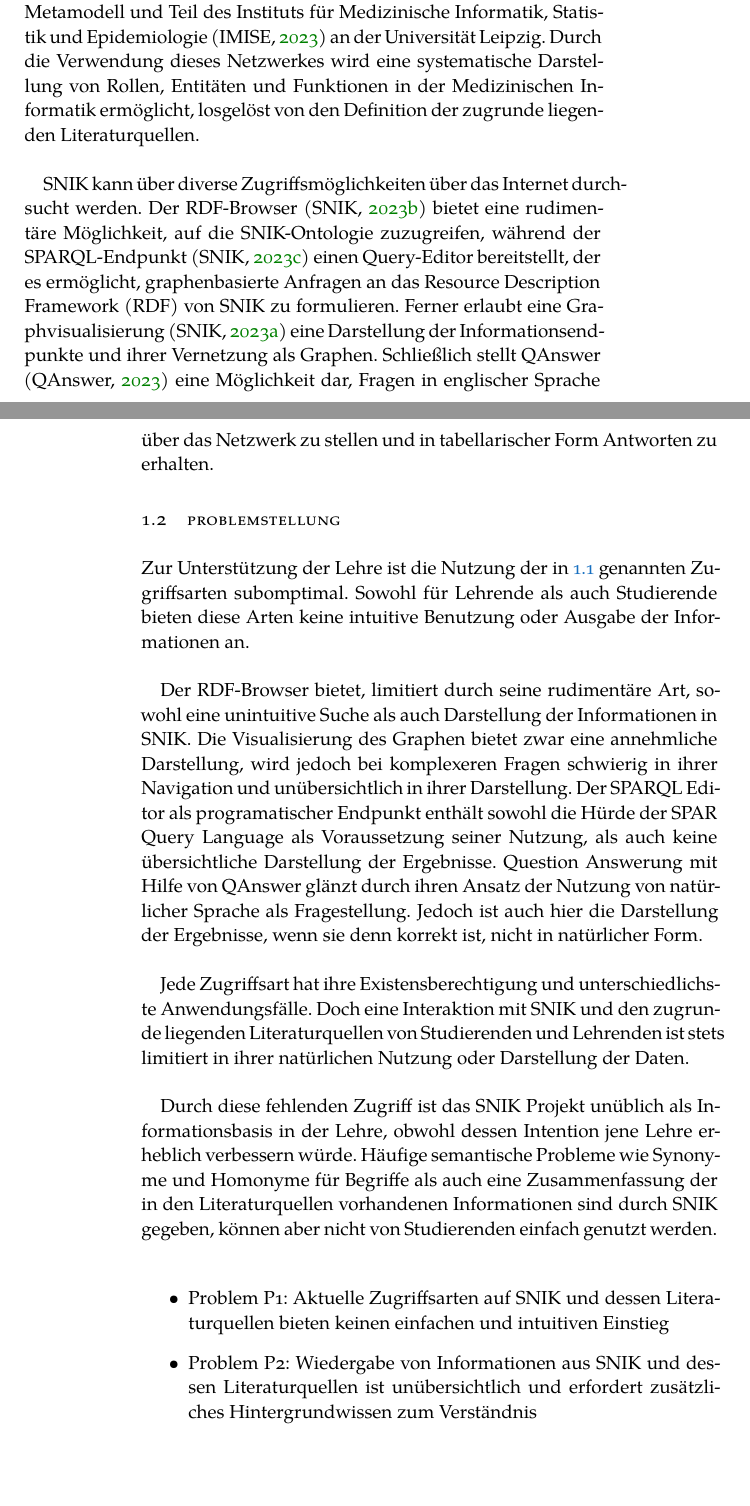
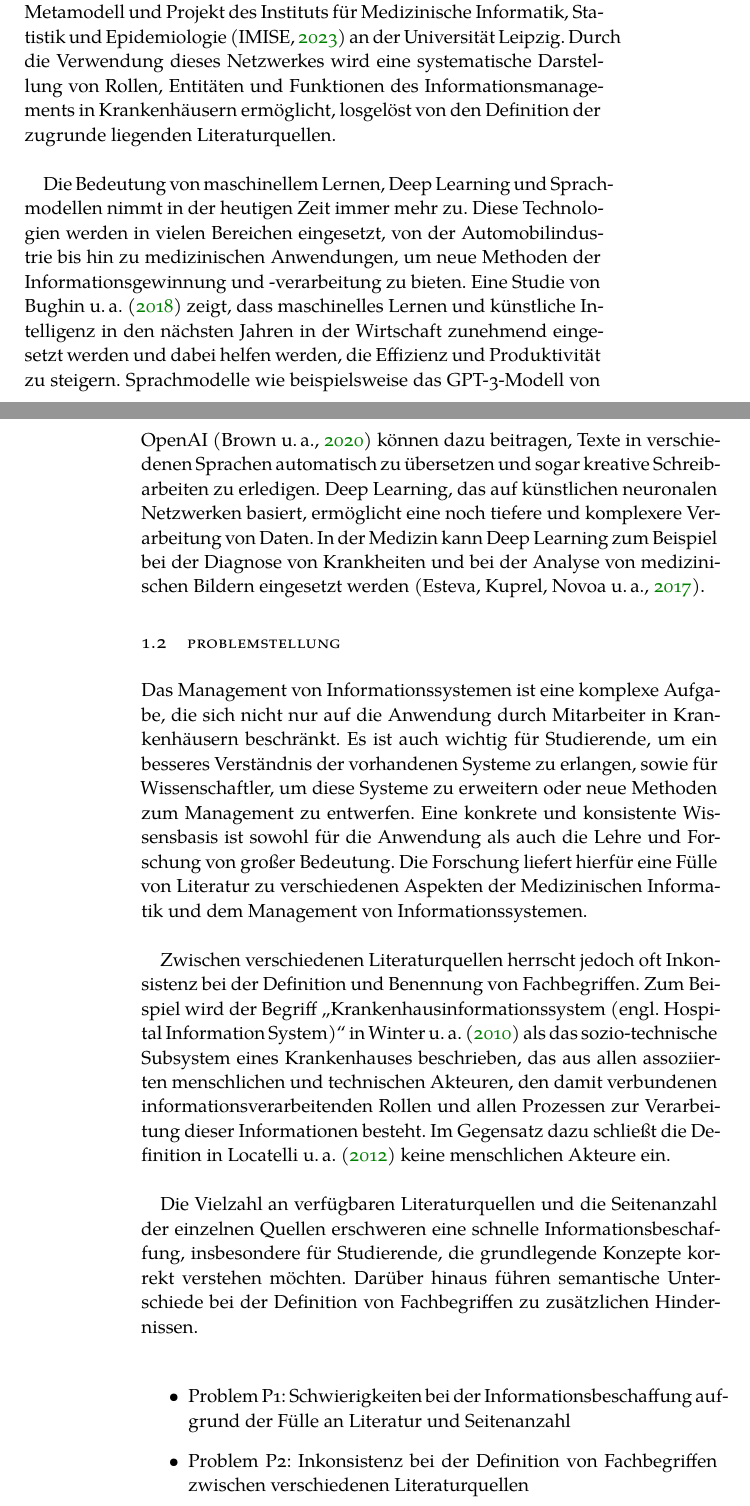
Before and after one commit to scorixear/master-thesis, a LaTeX thesis (latex/thesis.tex, which reads latex/Chapters/1Introduction.tex, latex/classicthesis-config.tex): two parts of pages 9 and 10 of 31, joined at a grey line, cut so that both start at the same text, the shorter picture padded with empty space. Compiled offline with XeLaTeX; a missing font is replaced by an installed copy or a similar font.

Commit message:
added new 1.1 and 1.2

```diff
--- a/latex/Chapters/1Introduction.tex
+++ b/latex/Chapters/1Introduction.tex
@@ -11,30 +11,30 @@ Die Medizinische Informatik beschreibt passend dazu \enquote{die Wissenschaft de
 In diesem Kontext wird die Bedeutung der Entwicklung und Implementierung effektiver Informationssysteme und Technologien zur Unterstützung der klinischen Praxis immer größer.\\
 
 In der Lehre wird die Praxis der medizinischen Informatik durch umfassende Literatur wie zum Beispiel in \citet{bb} unterstützt.
-Zur Strukturierung dieser Literatur existiert die Ontologie SNIK \citep{snikgraphposter}, ein semantisches Netzwerk klassifiert in das SNIK Metamodell und Teil des Instituts für Medizinische Informatik, Statistik und Epidemiologie \citep{imise} an der Universität Leipzig.
-Durch die Verwendung dieses Netzwerkes wird eine systematische Darstellung von Rollen, Entitäten und Funktionen in der Medizinischen Informatik ermöglicht, losgelöst von den Definition der zugrunde liegenden  Literaturquellen.\\
+Zur Strukturierung dieser Literatur existiert die Ontologie SNIK \citep{snikgraphposter}, ein semantisches Netzwerk klassifiert in das SNIK Metamodell und Projekt des Instituts für Medizinische Informatik, Statistik und Epidemiologie \citep{imise} an der Universität Leipzig.
+Durch die Verwendung dieses Netzwerkes wird eine systematische Darstellung von Rollen, Entitäten und Funktionen des Informationsmanagements in Krankenhäusern ermöglicht, losgelöst von den Definition der zugrunde liegenden Literaturquellen.\\
 
-SNIK kann über diverse Zugriffsmöglichkeiten über das Internet durchsucht werden. Der RDF-Browser \citep{rfdbrowser} bietet eine rudimentäre Möglichkeit, auf die SNIK-Ontologie zuzugreifen,
-während der SPARQL-Endpunkt \citep{sparqleditor} einen Query-Editor bereitstellt, der es ermöglicht, graphenbasierte Anfragen an das Resource Description Framework (RDF) von SNIK zu formulieren.
-Ferner erlaubt eine Graphvisualisierung \citep{graphvisual} eine Darstellung der Informationsendpunkte und ihrer Vernetzung als Graphen. Schließlich stellt QAnswer \citep{qanswer} eine Möglichkeit dar, Fragen in englischer Sprache über das Netzwerk zu stellen und in tabellarischer Form Antworten zu erhalten.
+Die Bedeutung von maschinellem Lernen, Deep Learning und Sprachmodellen nimmt in der heutigen Zeit immer mehr zu. Diese Technologien werden in vielen Bereichen eingesetzt, von der Automobilindustrie bis hin zu medizinischen Anwendungen, um neue Methoden der Informationsgewinnung und -verarbeitung zu bieten.
+Eine Studie von \citet{mckinsey} zeigt, dass maschinelles Lernen und künstliche Intelligenz in den nächsten Jahren in der Wirtschaft zunehmend eingesetzt werden und dabei helfen werden, die Effizienz und Produktivität zu steigern.
+Sprachmodelle wie beispielsweise das GPT-3-Modell von OpenAI \citep{gpt3} können dazu beitragen, Texte in verschiedenen Sprachen automatisch zu übersetzen und sogar kreative Schreibarbeiten zu erledigen.
+Deep Learning, das auf künstlichen neuronalen Netzwerken basiert, ermöglicht eine noch tiefere und komplexere Verarbeitung von Daten.
+In der Medizin kann Deep Learning zum Beispiel bei der Diagnose von Krankheiten und bei der Analyse von medizinischen Bildern eingesetzt werden \citep{skincancer}.
 
 \section{Problemstellung} \label{sec:problemstellung}
-Zur Unterstützung der Lehre ist die Nutzung der in \ref{sec:gegenstand} genannten Zugriffsarten subomptimal.
-Sowohl für Lehrende als auch Studierende bieten diese Arten keine intuitive Benutzung oder Ausgabe der Informationen an.\\
+Das Management von Informationssystemen ist eine komplexe Aufgabe, die sich nicht nur auf die Anwendung durch Mitarbeiter in Krankenhäusern beschränkt. Es ist auch wichtig für Studierende, um ein besseres Verständnis der vorhandenen Systeme zu erlangen, sowie für Wissenschaftler, um diese Systeme zu erweitern oder neue Methoden zum Management zu entwerfen.
+Eine konkrete und konsistente Wissensbasis ist sowohl für die Anwendung als auch die Lehre und Forschung von großer Bedeutung. Die Forschung liefert hierfür eine Fülle von Literatur zu verschiedenen Aspekten der Medizinischen Informatik und dem Management von Informationssystemen.\\
 
-Der RDF-Browser bietet, limitiert durch seine rudimentäre Art, sowohl eine unintuitive Suche als auch Darstellung der Informationen in SNIK.
-Die Visualisierung des Graphen bietet zwar eine annehmliche Darstellung, wird jedoch bei komplexeren Fragen schwierig in ihrer Navigation und unübersichtlich in ihrer Darstellung.
-Der SPARQL Editor als programatischer Endpunkt enthält sowohl die Hürde der SPAR Query Language als Voraussetzung seiner Nutzung, als auch keine übersichtliche Darstellung der Ergebnisse.
-Question Answerung mit Hilfe von QAnswer glänzt durch ihren Ansatz der Nutzung von natürlicher Sprache als Fragestellung. Jedoch ist auch hier die Darstellung der Ergebnisse, wenn sie denn korrekt ist, nicht in natürlicher Form.\\
+Zwischen verschiedenen Literaturquellen herrscht jedoch oft Inkonsistenz bei der Definition und Benennung von Fachbegriffen.
+Zum Beispiel wird der Begriff \enquote{Krankenhausinformationssystem (engl. Hospital Information System)} in \citet{kis_winter} als das sozio-technische Subsystem eines Krankenhauses beschrieben,
+das aus allen assoziierten menschlichen und technischen Akteuren, den damit verbundenen informationsverarbeitenden Rollen und allen Prozessen zur Verarbeitung dieser Informationen besteht.
+Im Gegensatz dazu schließt die Definition in \citet{kis_italy} keine menschlichen Akteure ein.\\
 
-Jede Zugriffsart hat ihre Existensberechtigung und unterschiedlichste Anwendungsfälle. Doch eine Interaktion mit SNIK und den zugrunde liegenden Literaturquellen von Studierenden und Lehrenden ist stets limitiert in ihrer natürlichen Nutzung oder Darstellung der Daten.\\
-
-Durch diese fehlenden Zugriff ist das SNIK Projekt unüblich als Informationsbasis in der Lehre, obwohl dessen Intention jene Lehre erheblich verbessern würde.
-Häufige semantische Probleme wie Synonyme und Homonyme für Begriffe als auch eine Zusammenfassung der in den Literaturquellen vorhandenen Informationen sind durch SNIK gegeben, können aber nicht von Studierenden einfach genutzt werden.\\
+Die Vielzahl an verfügbaren Literaturquellen und die Seitenanzahl der einzelnen Quellen erschweren eine schnelle Informationsbeschaffung, insbesondere für Studierende, die grundlegende Konzepte korrekt verstehen möchten.
+Darüber hinaus führen semantische Unterschiede bei der Definition von Fachbegriffen zu zusätzlichen Hindernissen.\\
 
 \begin{itemize}
-  \item Problem P1: Aktuelle Zugriffsarten auf SNIK und dessen Literaturquellen bieten keinen einfachen und intuitiven Einstieg
-  \item Problem P2: Wiedergabe von Informationen aus SNIK und dessen Literaturquellen ist unübersichtlich und erfordert zusätzliches Hintergrundwissen zum Verständnis
+  \item Problem P1: Schwierigkeiten bei der Informationsbeschaffung aufgrund der Fülle an Literatur und Seitenanzahl
+  \item Problem P2: Inkonsistenz bei der Definition von Fachbegriffen zwischen verschiedenen Literaturquellen
 \end{itemize}
 
 \section{Motivation}
--- a/latex/classicthesis-config.tex
+++ b/latex/classicthesis-config.tex
@@ -45,7 +45,7 @@
 % ****************************************************************************************************
 % 2. Personal data and user ad-hoc commands (insert your own data here)
 % ****************************************************************************************************
-\newcommand{\myTitle}{Question Answering auf SNIK mit einem Language Model\xspace}
+\newcommand{\myTitle}{GPT als Informationsressource [ach wie auch immer xD]\xspace}
 \newcommand{\mySubtitle}{ChatGPT für die Medizin\xspace}
 \newcommand{\myDegree}{\xspace}
 \newcommand{\myName}{Paul Keller\xspace}
```
Also changed, not shown: latex/thesis.bib (+45 -15 lines), latex/output/thesis.pdf.
